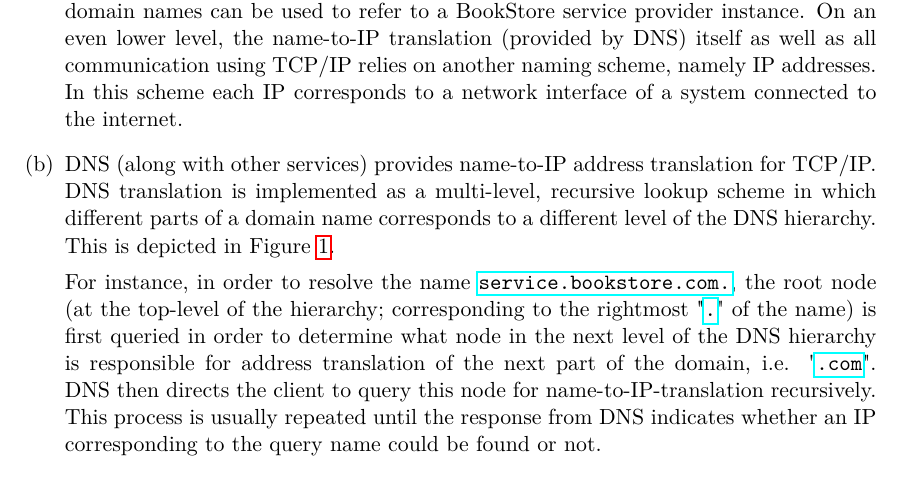
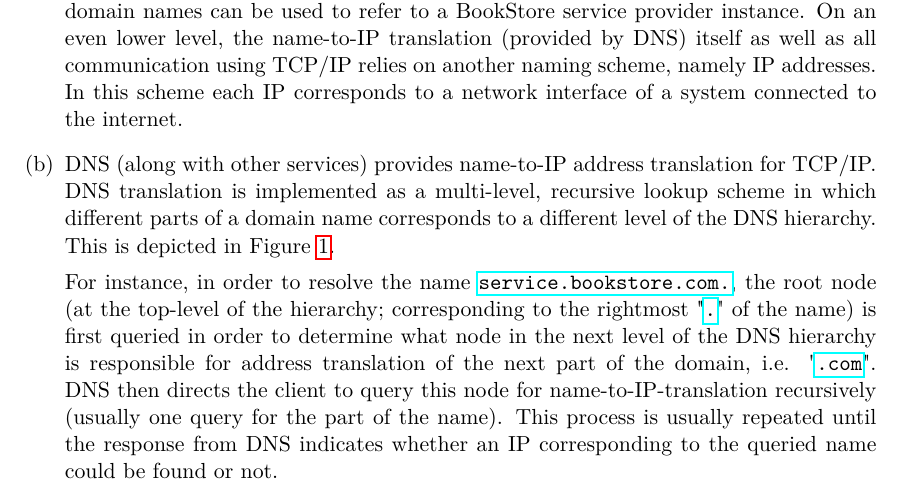
Before and after one commit to vikt0r0/acs-2015, a LaTeX problem sheet (assign1/report/acs-assignment1.tex): part of page 5 of 7, cut so that both start at the same text. Compiled offline with pdfLaTeX.

Commit message:
Corrections to 3.3

```diff
--- a/assign1/report/acs-assignment1.tex
+++ b/assign1/report/acs-assignment1.tex
@@ -251,7 +251,7 @@ The all-or-nothing semantics are enforced by
     \label{fig:dns}
 \end{figure}
 
-For instance, in order to resolve the name \url{service.bookstore.com.}, the root node (at the top-level of the hierarchy; corresponding to the rightmost "\url{.}" of the name) is first queried in order to determine what node in the next level of the DNS hierarchy is responsible for address translation of the next part of the domain, i.e. "\url{.com}". DNS then directs the client to query this node for name-to-IP-translation recursively. This process is usually repeated until the response from DNS indicates whether an IP corresponding to the query name could be found or not.}
+For instance, in order to resolve the name \url{service.bookstore.com.}, the root node (at the top-level of the hierarchy; corresponding to the rightmost "\url{.}" of the name) is first queried in order to determine what node in the next level of the DNS hierarchy is responsible for address translation of the next part of the domain, i.e. "\url{.com}". DNS then directs the client to query this node for name-to-IP-translation recursively (usually one query for the part of the name). This process is usually repeated until the response from DNS indicates whether an IP corresponding to the queried name could be found or not.}
 \end{enumerate}
 
 \subsection{RPC Semantics}
```
